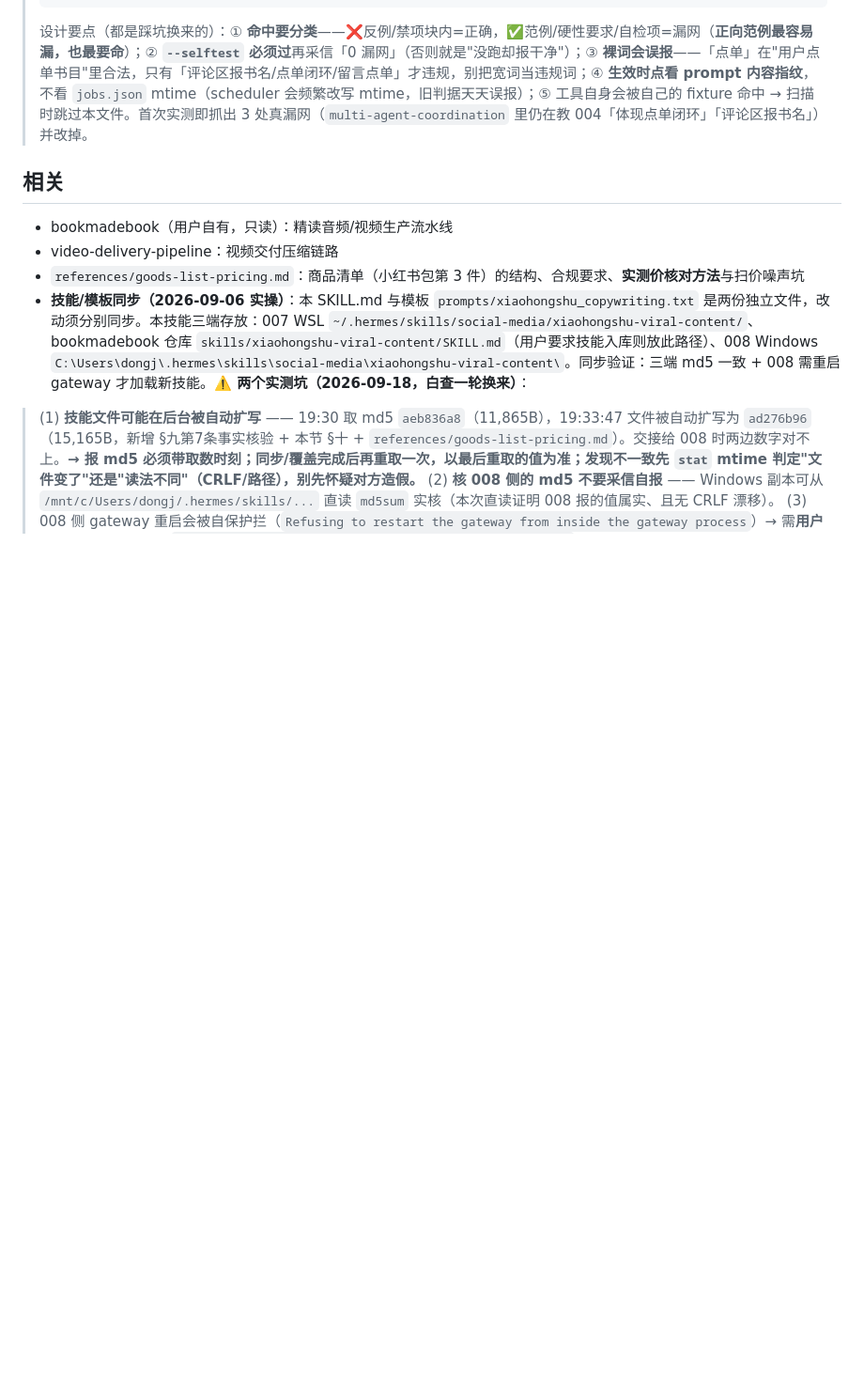
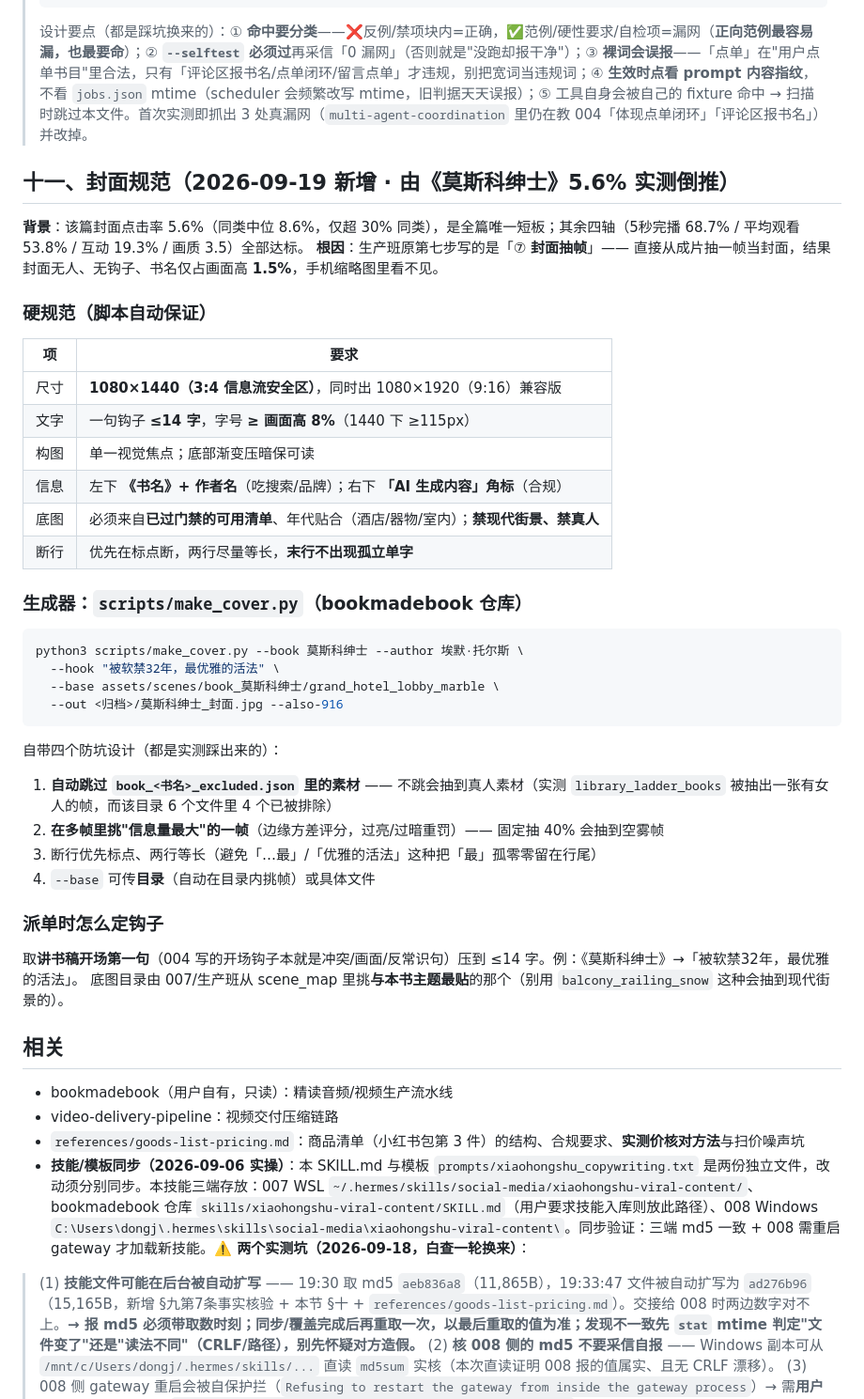
Before and after one commit to QINGcha7911/bookmadebook, a Markdown page: skills/xiaohongshu-viral-content/SKILL.md, the part around one of its changes. Shown at 94% size. GitHub-like rendering; blank space fills up the shorter version.

Commit message:
技能同步：新增§十一 封面规范（1080x1440/大字钩子/跳排除清单/自动挑帧）

````diff
--- a/skills/xiaohongshu-viral-content/SKILL.md
+++ b/skills/xiaohongshu-viral-content/SKILL.md
@@ -147,6 +178,38 @@ grep -rn "评论区\|扣1\|扣 1\|激励\|点单\|互动" prompts/ scripts/ /roo
 > ```
 > 设计要点（都是踩坑换来的）：① **命中要分类**——❌反例/禁项块内=正确，✅范例/硬性要求/自检项=漏网（**正向范例最容易漏，也最要命**）；② **`--selftest` 必须过**再采信「0 漏网」（否则就是"没跑却报干净"）；③ **裸词会误报**——「点单」在"用户点单书目"里合法，只有「评论区报书名/点单闭环/留言点单」才违规，别把宽词当违规词；④ **生效时点看 prompt 内容指纹**，不看 `jobs.json` mtime（scheduler 会频繁改写 mtime，旧判据天天误报）；⑤ 工具自身会被自己的 fixture 命中 → 扫描时跳过本文件。首次实测即抓出 3 处真漏网（`multi-agent-coordination` 里仍在教 004「体现点单闭环」「评论区报书名」）并改掉。
 
+## 十一、封面规范（2026-09-19 新增 · 由《莫斯科绅士》5.6% 实测倒推）
+
+**背景**：该篇封面点击率 5.6%（同类中位 8.6%，仅超 30% 同类），是全篇唯一短板；其余四轴（5秒完播 68.7% / 平均观看 53.8% / 互动 19.3% / 画质 3.5）全部达标。
+**根因**：生产班原第七步写的是「⑦ **封面抽帧**」—— 直接从成片抽一帧当封面，结果封面无人、无钩子、书名仅占画面高 **1.5%**，手机缩略图里看不见。
+
+### 硬规范（脚本自动保证）
+| 项 | 要求 |
+|---|---|
+| 尺寸 | **1080×1440（3:4 信息流安全区）**，同时出 1080×1920（9:16）兼容版 |
+| 文字 | 一句钩子 **≤14 字**，字号 **≥ 画面高 8%**（1440 下 ≥115px） |
+| 构图 | 单一视觉焦点；底部渐变压暗保可读 |
+| 信息 | 左下 **《书名》+ 作者名**（吃搜索/品牌）；右下 **「AI 生成内容」角标**（合规） |
+| 底图 | 必须来自**已过门禁的可用清单**、年代贴合（酒店/器物/室内）；**禁现代街景、禁真人** |
+| 断行 | 优先在标点断，两行尽量等长，**末行不出现孤立单字** |
+
+### 生成器：`scripts/make_cover.py`（bookmadebook 仓库）
+```bash
+python3 scripts/make_cover.py --book 莫斯科绅士 --author 埃默·托尔斯 \
+  --hook "被软禁32年，最优雅的活法" \
+  --base assets/scenes/book_莫斯科绅士/grand_hotel_lobby_marble \
+  --out <归档>/莫斯科绅士_封面.jpg --also-916
+```
+自带四个防坑设计（都是实测踩出来的）：
+1. **自动跳过 `book_<书名>_excluded.json` 里的素材** —— 不跳会抽到真人素材（实测 `library_ladder_books` 被抽出一张有女人的帧，而该目录 6 个文件里 4 个已被排除）
+2. **在多帧里挑"信息量最大"的一帧**（边缘方差评分，过亮/过暗重罚）—— 固定抽 40% 会抽到空雾帧
+3. 断行优先标点、两行等长（避免「…最」/「优雅的活法」这种把「最」孤零零留在行尾）
+4. `--base` 可传**目录**（自动在目录内挑帧）或具体文件
+
+### 派单时怎么定钩子
+取**讲书稿开场第一句**（004 写的开场钩子本就是冲突/画面/反常识句）压到 ≤14 字。例：《莫斯科绅士》→「被软禁32年，最优雅的活法」。
+底图目录由 007/生产班从 scene_map 里挑**与本书主题最贴**的那个（别用 `balcony_railing_snow` 这种会抽到现代街景的）。
+
 ## 相关
 
 - bookmadebook（用户自有，只读）：精读音频/视频生产流水线
````
Also changed, not shown: other parts of skills/xiaohongshu-viral-content/SKILL.md (+34 -3 lines).
